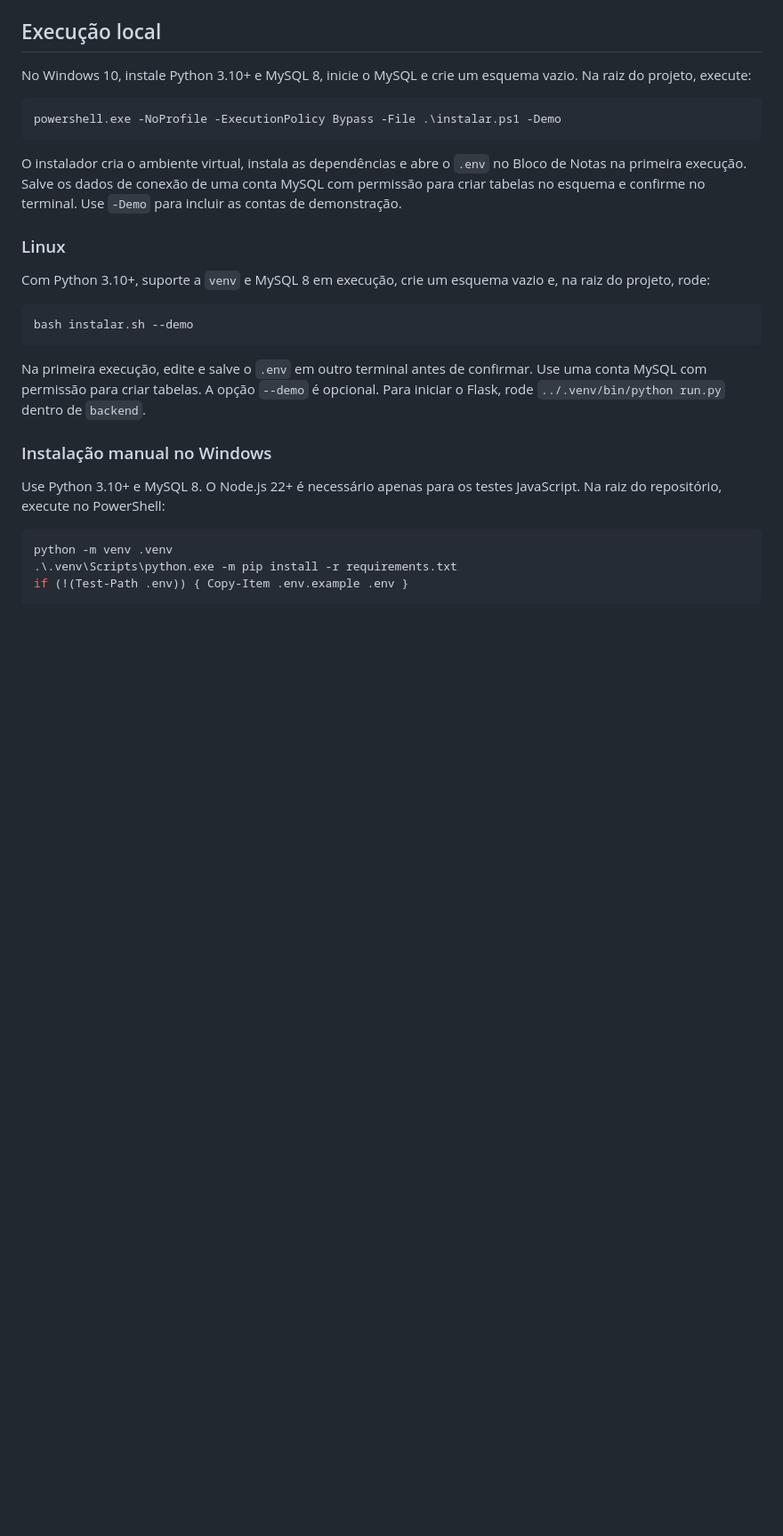
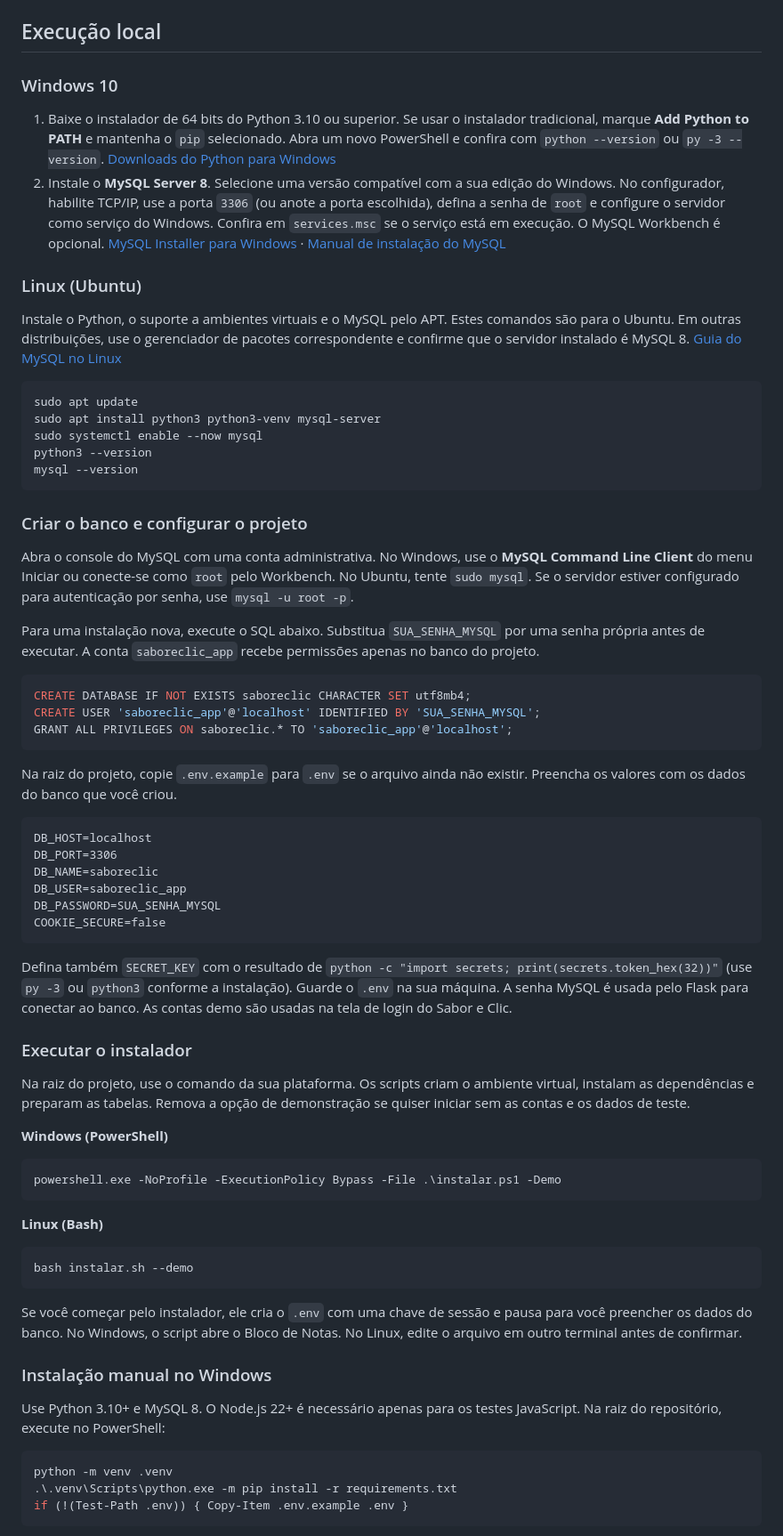
Before and after one commit to FaellEmiliano/Sabor-Clic, a Markdown page: README.md, the part around one of its changes. Shown at 89% size. GitHub-like rendering; blank space fills up the shorter version.

Commit message:
Document Python and MySQL setup on Windows and Linux

````diff
--- a/README.md
+++ b/README.md
@@ -4,23 +4,65 @@ Aplicação HTML/CSS/JavaScript com API Flask e persistência MySQL. Fluxo: **re
 
 ## Execução local
 
-No Windows 10, instale Python 3.10+ e MySQL 8, inicie o MySQL e crie um esquema vazio. Na raiz do projeto, execute:
+### Windows 10
+
+1. Baixe o instalador de 64 bits do Python 3.10 ou superior. Se usar o instalador tradicional, marque **Add Python to PATH** e mantenha o `pip` selecionado. Abra um novo PowerShell e confira com `python --version` ou `py -3 --version`. [Downloads do Python para Windows](https://www.python.org/downloads/windows/)
+2. Instale o **MySQL Server 8**. Selecione uma versão compatível com a sua edição do Windows. No configurador, habilite TCP/IP, use a porta `3306` (ou anote a porta escolhida), defina a senha de `root` e configure o servidor como serviço do Windows. Confira em `services.msc` se o serviço está em execução. O MySQL Workbench é opcional. [MySQL Installer para Windows](https://dev.mysql.com/downloads/installer/) · [Manual de instalação do MySQL](https://dev.mysql.com/doc/refman/8.4/en/windows-installation.html)
+
+### Linux (Ubuntu)
+
+Instale o Python, o suporte a ambientes virtuais e o MySQL pelo APT. Estes comandos são para o Ubuntu. Em outras distribuições, use o gerenciador de pacotes correspondente e confirme que o servidor instalado é MySQL 8. [Guia do MySQL no Linux](https://dev.mysql.com/doc/refman/8.4/en/linux-installation-native.html)
+
+```bash
+sudo apt update
+sudo apt install python3 python3-venv mysql-server
+sudo systemctl enable --now mysql
+python3 --version
+mysql --version
+```
+
+### Criar o banco e configurar o projeto
+
+Abra o console do MySQL com uma conta administrativa. No Windows, use o **MySQL Command Line Client** do menu Iniciar ou conecte-se como `root` pelo Workbench. No Ubuntu, tente `sudo mysql`. Se o servidor estiver configurado para autenticação por senha, use `mysql -u root -p`.
+
+Para uma instalação nova, execute o SQL abaixo. Substitua `SUA_SENHA_MYSQL` por uma senha própria antes de executar. A conta `saboreclic_app` recebe permissões apenas no banco do projeto.
+
+```sql
+CREATE DATABASE IF NOT EXISTS saboreclic CHARACTER SET utf8mb4;
+CREATE USER 'saboreclic_app'@'localhost' IDENTIFIED BY 'SUA_SENHA_MYSQL';
+GRANT ALL PRIVILEGES ON saboreclic.* TO 'saboreclic_app'@'localhost';
+```
+
+Na raiz do projeto, copie `.env.example` para `.env` se o arquivo ainda não existir. Preencha os valores com os dados do banco que você criou.
+
+```dotenv
+DB_HOST=localhost
+DB_PORT=3306
+DB_NAME=saboreclic
+DB_USER=saboreclic_app
+DB_PASSWORD=SUA_SENHA_MYSQL
+COOKIE_SECURE=false
+```
+
+Defina também `SECRET_KEY` com o resultado de `python -c "import secrets; print(secrets.token_hex(32))"` (use `py -3` ou `python3` conforme a instalação). Guarde o `.env` na sua máquina. A senha MySQL é usada pelo Flask para conectar ao banco. As contas demo são usadas na tela de login do Sabor e Clic.
+
+### Executar o instalador
+
+Na raiz do projeto, use o comando da sua plataforma. Os scripts criam o ambiente virtual, instalam as dependências e preparam as tabelas. Remova a opção de demonstração se quiser iniciar sem as contas e os dados de teste.
+
+**Windows (PowerShell)**
 
 ```powershell
 powershell.exe -NoProfile -ExecutionPolicy Bypass -File .\instalar.ps1 -Demo
 ```
 
-O instalador cria o ambiente virtual, instala as dependências e abre o `.env` no Bloco de Notas na primeira execução. Salve os dados de conexão de uma conta MySQL com permissão para criar tabelas no esquema e confirme no terminal. Use `-Demo` para incluir as contas de demonstração.
-
-### Linux
-
-Com Python 3.10+, suporte a `venv` e MySQL 8 em execução, crie um esquema vazio e, na raiz do projeto, rode:
+**Linux (Bash)**
 
 ```bash
 bash instalar.sh --demo
 ```
 
-Na primeira execução, edite e salve o `.env` em outro terminal antes de confirmar. Use uma conta MySQL com permissão para criar tabelas. A opção `--demo` é opcional. Para iniciar o Flask, rode `../.venv/bin/python run.py` dentro de `backend`.
+Se você começar pelo instalador, ele cria o `.env` com uma chave de sessão e pausa para você preencher os dados do banco. No Windows, o script abre o Bloco de Notas. No Linux, edite o arquivo em outro terminal antes de confirmar.
 
 ### Instalação manual no Windows
 
````
Also changed, not shown: other parts of README.md (+2 -0 lines).
